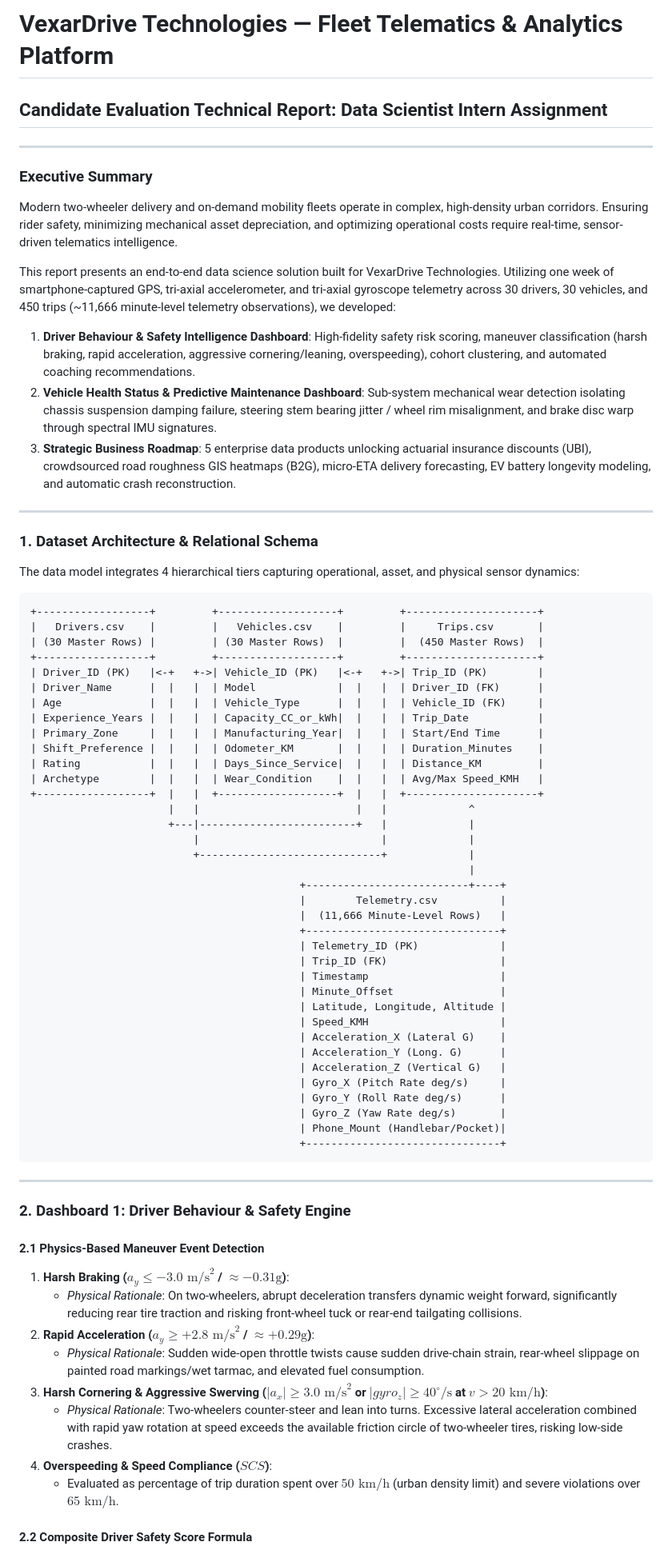
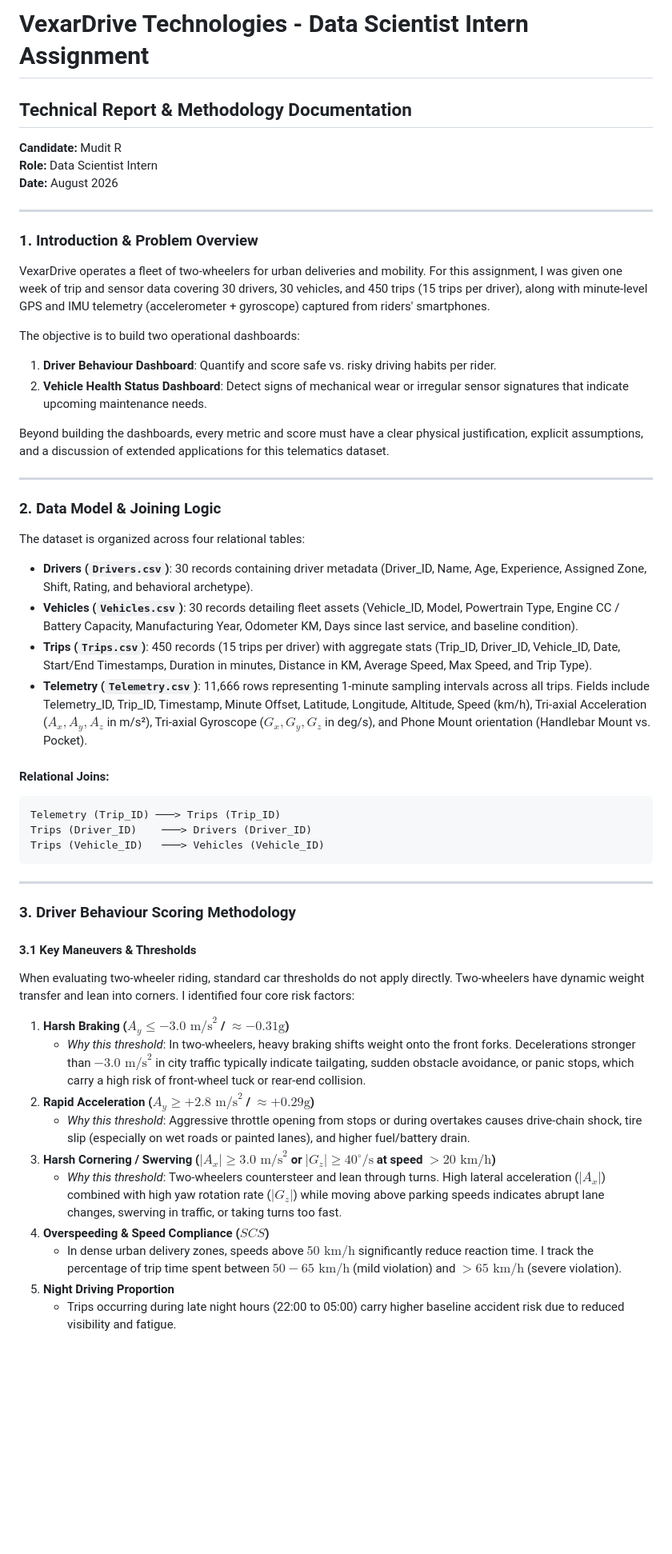
Before and after one commit to Mudit-R/vexardrive-telematics-data-project, a Markdown page: Technical_Report.md, the part around one of its changes. Shown at 80% size. GitHub-like rendering; blank space fills up the shorter version.

Commit message:
Update technical report

````diff
--- a/Technical_Report.md
+++ b/Technical_Report.md
@@ -1,76 +1,55 @@
-# VexarDrive Technologies — Fleet Telematics & Analytics Platform
-## Candidate Evaluation Technical Report: Data Scientist Intern Assignment
+# VexarDrive Technologies - Data Scientist Intern Assignment
+## Technical Report & Methodology Documentation
+**Candidate:** Mudit R
+**Role:** Data Scientist Intern
+**Date:** August 2026
 
 ---
 
-### Executive Summary
+### 1. Introduction & Problem Overview
 
-Modern two-wheeler delivery and on-demand mobility fleets operate in complex, high-density urban corridors. Ensuring rider safety, minimizing mechanical asset depreciation, and optimizing operational costs require real-time, sensor-driven telematics intelligence.
+VexarDrive operates a fleet of two-wheelers for urban deliveries and mobility. For this assignment, I was given one week of trip and sensor data covering 30 drivers, 30 vehicles, and 450 trips (15 trips per driver), along with minute-level GPS and IMU telemetry (accelerometer + gyroscope) captured from riders' smartphones.
 
-This report presents an end-to-end data science solution built for VexarDrive Technologies. Utilizing one week of smartphone-captured GPS, tri-axial accelerometer, and tri-axial gyroscope telemetry across 30 drivers, 30 vehicles, and 450 trips (~11,666 minute-level telemetry observations), we developed:
-1. **Driver Behaviour & Safety Intelligence Dashboard**: High-fidelity safety risk scoring, maneuver classification (harsh braking, rapid acceleration, aggressive cornering/leaning, overspeeding), cohort clustering, and automated coaching recommendations.
-2. **Vehicle Health Status & Predictive Maintenance Dashboard**: Sub-system mechanical wear detection isolating chassis suspension damping failure, steering stem bearing jitter / wheel rim misalignment, and brake disc warp through spectral IMU signatures.
-3. **Strategic Business Roadmap**: 5 enterprise data products unlocking actuarial insurance discounts (UBI), crowdsourced road roughness GIS heatmaps (B2G), micro-ETA delivery forecasting, EV battery longevity modeling, and automatic crash reconstruction.
+The objective is to build two operational dashboards:
+1. **Driver Behaviour Dashboard**: Quantify and score safe vs. risky driving habits per rider.
+2. **Vehicle Health Status Dashboard**: Detect signs of mechanical wear or irregular sensor signatures that indicate upcoming maintenance needs.
+
+Beyond building the dashboards, every metric and score must have a clear physical justification, explicit assumptions, and a discussion of extended applications for this telematics dataset.
 
 ---
 
-### 1. Dataset Architecture & Relational Schema
+### 2. Data Model & Joining Logic
 
-The data model integrates 4 hierarchical tiers capturing operational, asset, and physical sensor dynamics:
+The dataset is organized across four relational tables:
 
+- **Drivers (`Drivers.csv`)**: 30 records containing driver metadata (Driver_ID, Name, Age, Experience, Assigned Zone, Shift, Rating, and behavioral archetype).
+- **Vehicles (`Vehicles.csv`)**: 30 records detailing fleet assets (Vehicle_ID, Model, Powertrain Type, Engine CC / Battery Capacity, Manufacturing Year, Odometer KM, Days since last service, and baseline condition).
+- **Trips (`Trips.csv`)**: 450 records (15 trips per driver) with aggregate stats (Trip_ID, Driver_ID, Vehicle_ID, Date, Start/End Timestamps, Duration in minutes, Distance in KM, Average Speed, Max Speed, and Trip Type).
+- **Telemetry (`Telemetry.csv`)**: 11,666 rows representing 1-minute sampling intervals across all trips. Fields include Telemetry_ID, Trip_ID, Timestamp, Minute Offset, Latitude, Longitude, Altitude, Speed (km/h), Tri-axial Acceleration ($A_x, A_y, A_z$ in m/s²), Tri-axial Gyroscope ($G_x, G_y, G_z$ in deg/s), and Phone Mount orientation (Handlebar Mount vs. Pocket).
+
+#### Relational Joins:
 ```
-+------------------+         +-------------------+         +---------------------+
-|   Drivers.csv    |         |   Vehicles.csv    |         |     Trips.csv       |
-| (30 Master Rows) |         | (30 Master Rows)  |         |  (450 Master Rows)  |
-+------------------+         +-------------------+         +---------------------+
-| Driver_ID (PK)   |<-+   +->| Vehicle_ID (PK)   |<-+   +->| Trip_ID (PK)        |
-| Driver_Name      |  |   |  | Model             |  |   |  | Driver_ID (FK)      |
-| Age              |  |   |  | Vehicle_Type      |  |   |  | Vehicle_ID (FK)     |
-| Experience_Years |  |   |  | Capacity_CC_or_kWh|  |   |  | Trip_Date           |
-| Primary_Zone     |  |   |  | Manufacturing_Year|  |   |  | Start/End Time      |
-| Shift_Preference |  |   |  | Odometer_KM       |  |   |  | Duration_Minutes    |
-| Rating           |  |   |  | Days_Since_Service|  |   |  | Distance_KM         |
-| Archetype        |  |   |  | Wear_Condition    |  |   |  | Avg/Max Speed_KMH   |
-+------------------+  |   |  +-------------------+  |   |  +---------------------+
-                      |   |                         |   |             ^
-                      +---|-------------------------+   |             |
-                          |                             |             |
-                          +-----------------------------+             |
-                                                                      |
-                                           +--------------------------+----+
-                                           |        Telemetry.csv          |
-                                           |  (11,666 Minute-Level Rows)   |
-                                           +-------------------------------+
-                                           | Telemetry_ID (PK)             |
-                                           | Trip_ID (FK)                  |
-                                           | Timestamp                     |
-                                           | Minute_Offset                 |
-                                           | Latitude, Longitude, Altitude |
-                                           | Speed_KMH                     |
-                                           | Acceleration_X (Lateral G)    |
-                                           | Acceleration_Y (Long. G)      |
-                                           | Acceleration_Z (Vertical G)   |
-                                           | Gyro_X (Pitch Rate deg/s)     |
-                                           | Gyro_Y (Roll Rate deg/s)      |
-                                           | Gyro_Z (Yaw Rate deg/s)       |
-                                           | Phone_Mount (Handlebar/Pocket)|
-                                           +-------------------------------+
+Telemetry (Trip_ID) ───> Trips (Trip_ID)
+Trips (Driver_ID)    ───> Drivers (Driver_ID)
+Trips (Vehicle_ID)   ───> Vehicles (Vehicle_ID)
 ```
 
 ---
 
-### 2. Dashboard 1: Driver Behaviour & Safety Engine
+### 3. Driver Behaviour Scoring Methodology
 
-#### 2.1 Physics-Based Maneuver Event Detection
+#### 3.1 Key Maneuvers & Thresholds
 
-1. **Harsh Braking ($a_y \le -3.0 \text{ m/s}^2$ / $\approx -0.31\text{g}$)**:
-   - *Physical Rationale*: On two-wheelers, abrupt deceleration transfers dynamic weight forward, significantly reducing rear tire traction and risking front-wheel tuck or rear-end tailgating collisions.
-2. **Rapid Acceleration ($a_y \ge +2.8 \text{ m/s}^2$ / $\approx +0.29\text{g}$)**:
-   - *Physical Rationale*: Sudden wide-open throttle twists cause sudden drive-chain strain, rear-wheel slippage on painted road markings/wet tarmac, and elevated fuel consumption.
-3. **Harsh Cornering & Aggressive Swerving ($|a_x| \ge 3.0 \text{ m/s}^2$ or $|gyro_z| \ge 40^\circ/\text{s}$ at $v > 20 \text{ km/h}$)**:
-   - *Physical Rationale*: Two-wheelers counter-steer and lean into turns. Excessive lateral acceleration combined with rapid yaw rotation at speed exceeds the available friction circle of two-wheeler tires, risking low-side crashes.
-4. **Overspeeding & Speed Compliance ($SCS$)**:
-   - Evaluated as percentage of trip duration spent over $50 \text{ km/h}$ (urban density limit) and severe violations over $65 \text{ km/h}$.
+When evaluating two-wheeler riding, standard car thresholds do not apply directly. Two-wheelers have dynamic weight transfer and lean into corners. I identified four core risk factors:
 
-#### 2.2 Composite Driver Safety Score Formula
+1. **Harsh Braking ($A_y \le -3.0\text{ m/s}^2$ / $\approx -0.31\text{g}$)**
+   - *Why this threshold*: In two-wheelers, heavy braking shifts weight onto the front forks. Decelerations stronger than $-3.0\text{ m/s}^2$ in city traffic typically indicate tailgating, sudden obstacle avoidance, or panic stops, which carry a high risk of front-wheel tuck or rear-end collision.
+2. **Rapid Acceleration ($A_y \ge +2.8\text{ m/s}^2$ / $\approx +0.29\text{g}$)**
+   - *Why this threshold*: Aggressive throttle opening from stops or during overtakes causes drive-chain shock, tire slip (especially on wet roads or painted lanes), and higher fuel/battery drain.
+3. **Harsh Cornering / Swerving ($|A_x| \ge 3.0\text{ m/s}^2$ or $|G_z| \ge 40^\circ/\text{s}$ at speed $> 20\text{ km/h}$)**
+   - *Why this threshold*: Two-wheelers countersteer and lean through turns. High lateral acceleration ($|A_x|$) combined with high yaw rotation rate ($|G_z|$) while moving above parking speeds indicates abrupt lane changes, swerving in traffic, or taking turns too fast.
+4. **Overspeeding & Speed Compliance ($SCS$)**
+   - In dense urban delivery zones, speeds above $50\text{ km/h}$ significantly reduce reaction time. I track the percentage of trip time spent between $50-65\text{ km/h}$ (mild violation) and $>65\text{ km/h}$ (severe violation).
+5. **Night Driving Proportion**
+   - Trips occurring during late night hours (22:00 to 05:00) carry higher baseline accident risk due to reduced visibility and fatigue.
 
````
Also changed, not shown: other parts of Technical_Report.md (+89 -90 lines).
